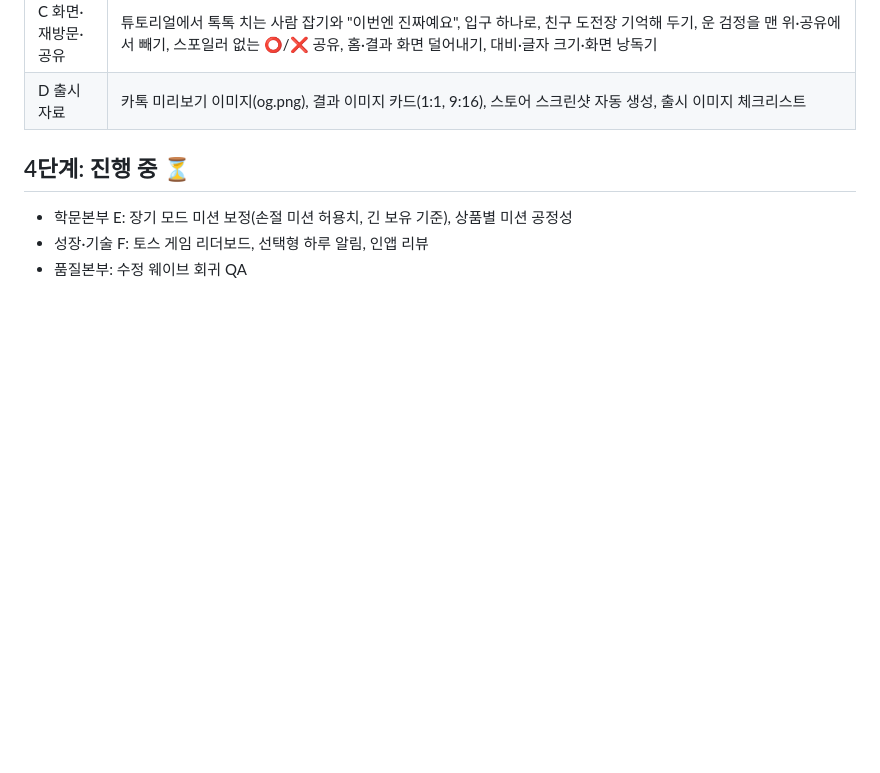
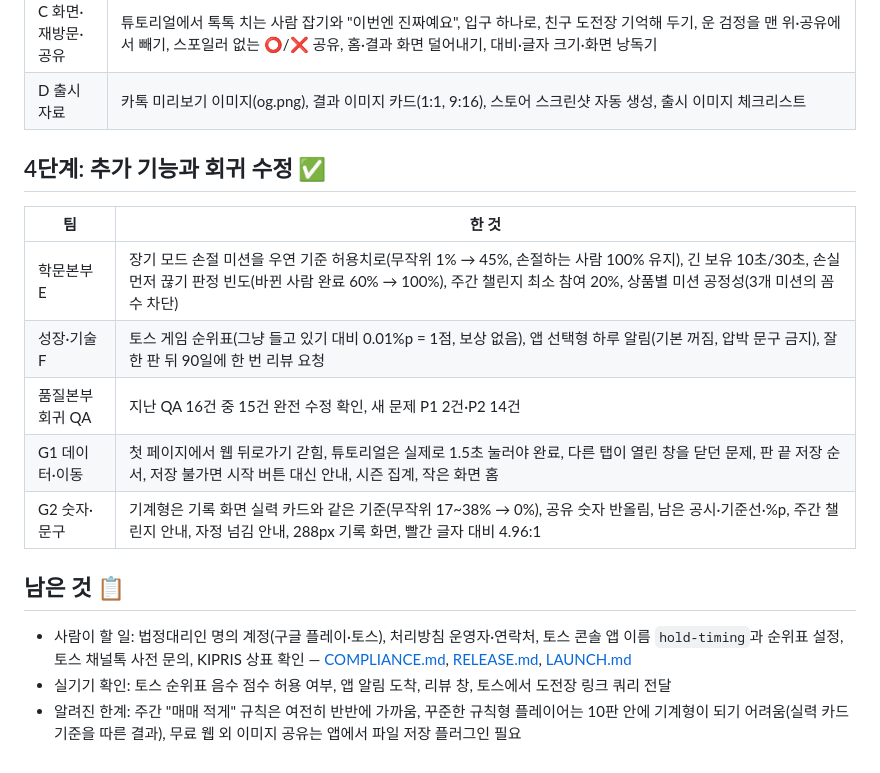
Before and after one commit to di258294-lang/-1-, a Markdown page: docs/BACKLOG.md, the part around the change. Drawn GitHub-style; blank space fills up the shorter version.

Commit message:
Backlog: phase 4 done; what is left for people and devices
Co-Authored-By: Claude Opus 5.5 <noreply@anthropic.com>
Claude-Session: https://claude.ai/code/session_01UeW1GjotV8p92ZVN9AcsAT

```diff
--- a/docs/BACKLOG.md
+++ b/docs/BACKLOG.md
@@ -85,8 +85,18 @@
 | C 화면·재방문·공유 | 튜토리얼에서 톡톡 치는 사람 잡기와 "이번엔 진짜예요", 입구 하나로, 친구 도전장 기억해 두기, 운 검정을 맨 위·공유에서 빼기, 스포일러 없는 ⭕/❌ 공유, 홈·결과 화면 덜어내기, 대비·글자 크기·화면 낭독기 |
 | D 출시 자료 | 카톡 미리보기 이미지(og.png), 결과 이미지 카드(1:1, 9:16), 스토어 스크린샷 자동 생성, 출시 이미지 체크리스트 |
 
-## 4단계: 진행 중 ⏳
+## 4단계: 추가 기능과 회귀 수정 ✅
 
-- 학문본부 E: 장기 모드 미션 보정(손절 미션 허용치, 긴 보유 기준), 상품별 미션 공정성
-- 성장·기술 F: 토스 게임 리더보드, 선택형 하루 알림, 인앱 리뷰
-- 품질본부: 수정 웨이브 회귀 QA
+| 팀 | 한 것 |
+|---|---|
+| 학문본부 E | 장기 모드 손절 미션을 우연 기준 허용치로(무작위 1% → 45%, 손절하는 사람 100% 유지), 긴 보유 10초/30초, 손실 먼저 끊기 판정 빈도(바뀐 사람 완료 60% → 100%), 주간 챌린지 최소 참여 20%, 상품별 미션 공정성(3개 미션의 꼼수 차단) |
+| 성장·기술 F | 토스 게임 순위표(그냥 들고 있기 대비 0.01%p = 1점, 보상 없음), 앱 선택형 하루 알림(기본 꺼짐, 압박 문구 금지), 잘한 판 뒤 90일에 한 번 리뷰 요청 |
+| 품질본부 회귀 QA | 지난 QA 16건 중 15건 완전 수정 확인, 새 문제 P1 2건·P2 14건 |
+| G1 데이터·이동 | 첫 페이지에서 웹 뒤로가기 갇힘, 튜토리얼은 실제로 1.5초 눌러야 완료, 다른 탭이 열린 창을 닫던 문제, 판 끝 저장 순서, 저장 불가면 시작 버튼 대신 안내, 시즌 집계, 작은 화면 홈 |
+| G2 숫자·문구 | 기계형은 기록 화면 실력 카드와 같은 기준(무작위 17~38% → 0%), 공유 숫자 반올림, 남은 공시·기준선·%p, 주간 챌린지 안내, 자정 넘김 안내, 288px 기록 화면, 빨간 글자 대비 4.96:1 |
+
+## 남은 것 📋
+
+- 사람이 할 일: 법정대리인 명의 계정(구글 플레이·토스), 처리방침 운영자·연락처, 토스 콘솔 앱 이름 `hold-timing`과 순위표 설정, 토스 채널톡 사전 문의, KIPRIS 상표 확인 — [COMPLIANCE.md](COMPLIANCE.md), [RELEASE.md](RELEASE.md), [LAUNCH.md](LAUNCH.md)
+- 실기기 확인: 토스 순위표 음수 점수 허용 여부, 앱 알림 도착, 리뷰 창, 토스에서 도전장 링크 쿼리 전달
+- 알려진 한계: 주간 "매매 적게" 규칙은 여전히 반반에 가까움, 꾸준한 규칙형 플레이어는 10판 안에 기계형이 되기 어려움(실력 카드 기준을 따른 결과), 무료 웹 외 이미지 공유는 앱에서 파일 저장 플러그인 필요
```
